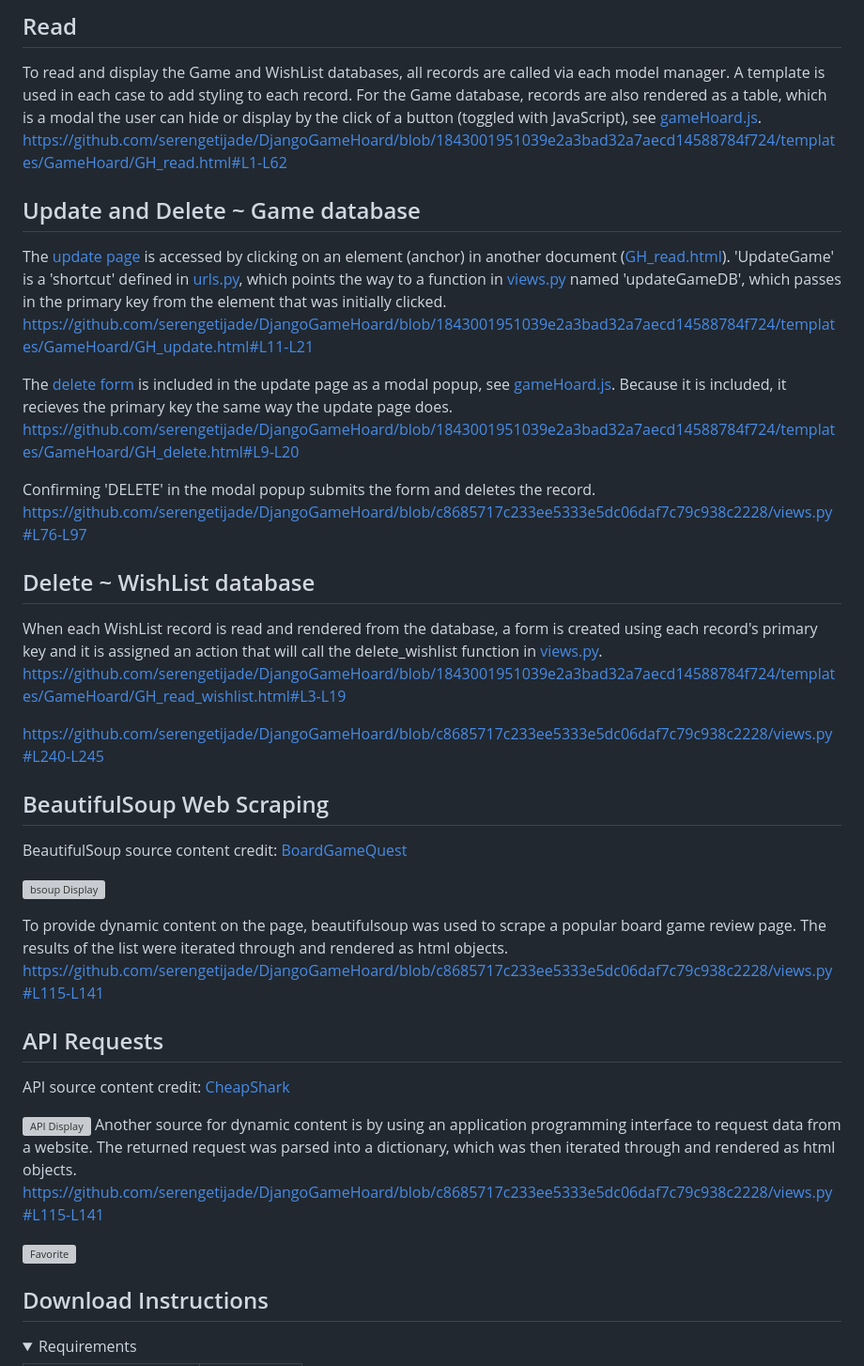
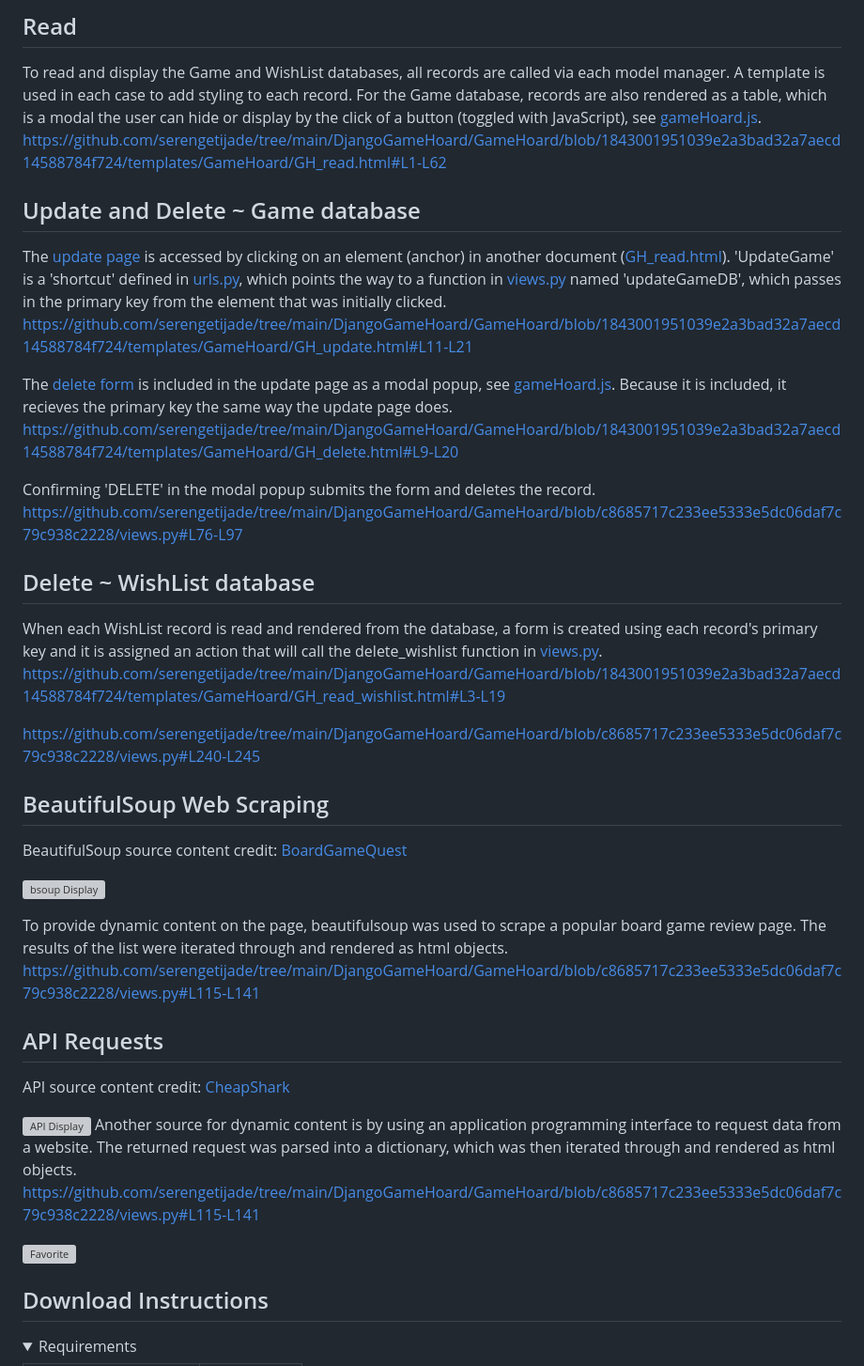
Before and after one commit to serengetijade/Python, a Markdown page: DjangoGameHoard/README.md, the part around one of its changes. Shown at 94% size. Drawn GitHub-style; folded sections open; grey boxes are pictures that could not be loaded.

```diff
--- a/DjangoGameHoard/README.md
+++ b/DjangoGameHoard/README.md
@@ -74,7 +74,7 @@ https://github.com/serengetijade/DjangoGameHoard/blob/c8685717c233ee5333e5dc06da
 To read and display the Game and WishList databases, all records are called via each model manager.
 A template is used in each case to add styling to each record.
 For the Game database, records are also rendered as a table,
-which is a modal the user can hide or display by the click of a button (toggled with JavaScript), see  [gameHoard.js](https://github.com/serengetijade/DjangoGameHoard/blob/main/static/js/gameHoard.js).
-https://github.com/serengetijade/DjangoGameHoard/blob/1843001951039e2a3bad32a7aecd14588784f724/templates/GameHoard/GH_read.html#L1-L62
+which is a modal the user can hide or display by the click of a button (toggled with JavaScript), see  [gameHoard.js](https://github.com/serengetijade/tree/main/DjangoGameHoard/GameHoard/blob/main/static/js/gameHoard.js).
+https://github.com/serengetijade/tree/main/DjangoGameHoard/GameHoard/blob/1843001951039e2a3bad32a7aecd14588784f724/templates/GameHoard/GH_read.html#L1-L62
 
 ## Update and Delete ~ Game database
@@ -85,3 +85,3 @@ which points the way to a function in [views.py](https://github.com/serengetijad
 named 'updateGameDB', which passes in the primary key from the element that was initially clicked.
-https://github.com/serengetijade/DjangoGameHoard/blob/1843001951039e2a3bad32a7aecd14588784f724/templates/GameHoard/GH_update.html#L11-L21
+https://github.com/serengetijade/tree/main/DjangoGameHoard/GameHoard/blob/1843001951039e2a3bad32a7aecd14588784f724/templates/GameHoard/GH_update.html#L11-L21
 
@@ -89,14 +89,14 @@ The [delete form](https://github.com/serengetijade/DjangoGameHoard/blob/main/tem
 Because it is included, it recieves the primary key the same way the update page does.
-https://github.com/serengetijade/DjangoGameHoard/blob/1843001951039e2a3bad32a7aecd14588784f724/templates/GameHoard/GH_delete.html#L9-L20
+https://github.com/serengetijade/tree/main/DjangoGameHoard/GameHoard/blob/1843001951039e2a3bad32a7aecd14588784f724/templates/GameHoard/GH_delete.html#L9-L20
 
 Confirming 'DELETE' in the modal popup submits the form and deletes the record.
-https://github.com/serengetijade/DjangoGameHoard/blob/c8685717c233ee5333e5dc06daf7c79c938c2228/views.py#L76-L97
+https://github.com/serengetijade/tree/main/DjangoGameHoard/GameHoard/blob/c8685717c233ee5333e5dc06daf7c79c938c2228/views.py#L76-L97
 
 ## Delete ~ WishList database
-When each WishList record is read and rendered from the database, a form is created using each record's primary key and it is assigned an action that will call the delete_wishlist function in [views.py](https://github.com/serengetijade/DjangoGameHoard/blob/main/views.py).
-https://github.com/serengetijade/DjangoGameHoard/blob/1843001951039e2a3bad32a7aecd14588784f724/templates/GameHoard/GH_read_wishlist.html#L3-L19
+When each WishList record is read and rendered from the database, a form is created using each record's primary key and it is assigned an action that will call the delete_wishlist function in [views.py](https://github.com/serengetijade/tree/main/DjangoGameHoard/GameHoard/blob/main/views.py).
+https://github.com/serengetijade/tree/main/DjangoGameHoard/GameHoard/blob/1843001951039e2a3bad32a7aecd14588784f724/templates/GameHoard/GH_read_wishlist.html#L3-L19
 
-https://github.com/serengetijade/DjangoGameHoard/blob/c8685717c233ee5333e5dc06daf7c79c938c2228/views.py#L240-L245
+https://github.com/serengetijade/tree/main/DjangoGameHoard/GameHoard/blob/c8685717c233ee5333e5dc06daf7c79c938c2228/views.py#L240-L245
 
 ## BeautifulSoup Web Scraping
 BeautifulSoup source content credit: [BoardGameQuest](https://www.boardgamequest.com/category/game-reviews/)
@@ -105,6 +105,6 @@ BeautifulSoup source content credit: [BoardGameQuest](https://www.boardgamequest
 
 To provide dynamic content on the page, beautifulsoup was used to scrape a popular board game review page. The results of the list were iterated through and rendered as html objects.
-https://github.com/serengetijade/DjangoGameHoard/blob/c8685717c233ee5333e5dc06daf7c79c938c2228/views.py#L115-L141
+https://github.com/serengetijade/tree/main/DjangoGameHoard/GameHoard/blob/c8685717c233ee5333e5dc06daf7c79c938c2228/views.py#L115-L141
 
 ## API Requests
 API source content credit:  [CheapShark](https://apidocs.cheapshark.com/#c33f57dd-3bb3-3b1f-c454-08cab413a115)
@@ -113,3 +113,3 @@ API source content credit:  [CheapShark](https://apidocs.cheapshark.com/#c33f57d
 Another source for dynamic content is by using an application programming interface to request data from a website. The returned request was parsed into a dictionary, which was then iterated through and rendered as html objects.
-https://github.com/serengetijade/DjangoGameHoard/blob/c8685717c233ee5333e5dc06daf7c79c938c2228/views.py#L115-L141
+https://github.com/serengetijade/tree/main/DjangoGameHoard/GameHoard/blob/c8685717c233ee5333e5dc06daf7c79c938c2228/views.py#L115-L141
 
```
Also changed, not shown: other parts of DjangoGameHoard/README.md (+29 -29 lines).
